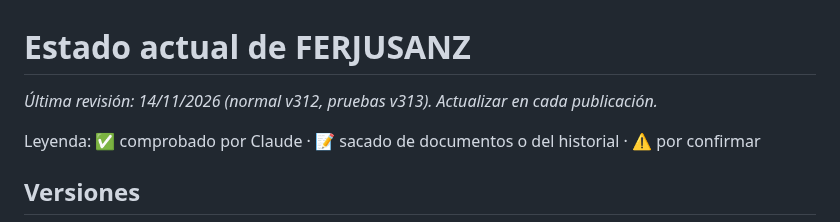
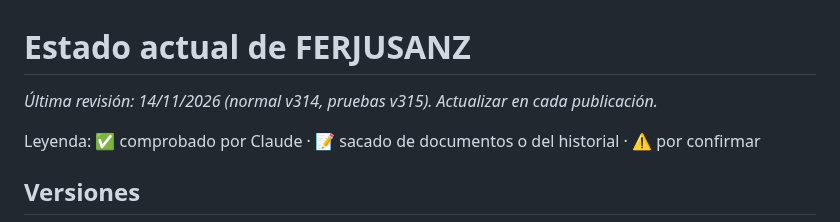
Before and after one commit to FerjusanzProductos/ferjusanz-app, a Markdown page: docs/ESTADO_ACTUAL.md, the part around one of its changes. Drawn GitHub-style.

Commit message:
Docs: auditoría de clientes publicada (normal v314, pruebas v315)
Co-Authored-By: Claude Opus 5.5 <noreply@anthropic.com>
Claude-Session: https://claude.ai/code/session_01VB7xFRM7NKHD35jVSHUWmo

```diff
--- a/docs/ESTADO_ACTUAL.md
+++ b/docs/ESTADO_ACTUAL.md
@@ -1,5 +1,5 @@
 # Estado actual de FERJUSANZ
-_Última revisión: 14/11/2026 (normal v312, pruebas v313). Actualizar en cada publicación._
+_Última revisión: 14/11/2026 (normal v314, pruebas v315). Actualizar en cada publicación._
 
 Leyenda: ✅ comprobado por Claude · 📝 sacado de documentos o del historial · ⚠️ por confirmar
 
```
Also changed, not shown: other parts of docs/ESTADO_ACTUAL.md (+2 -2 lines), docs/PENDIENTES.md (+1 -1 lines).
